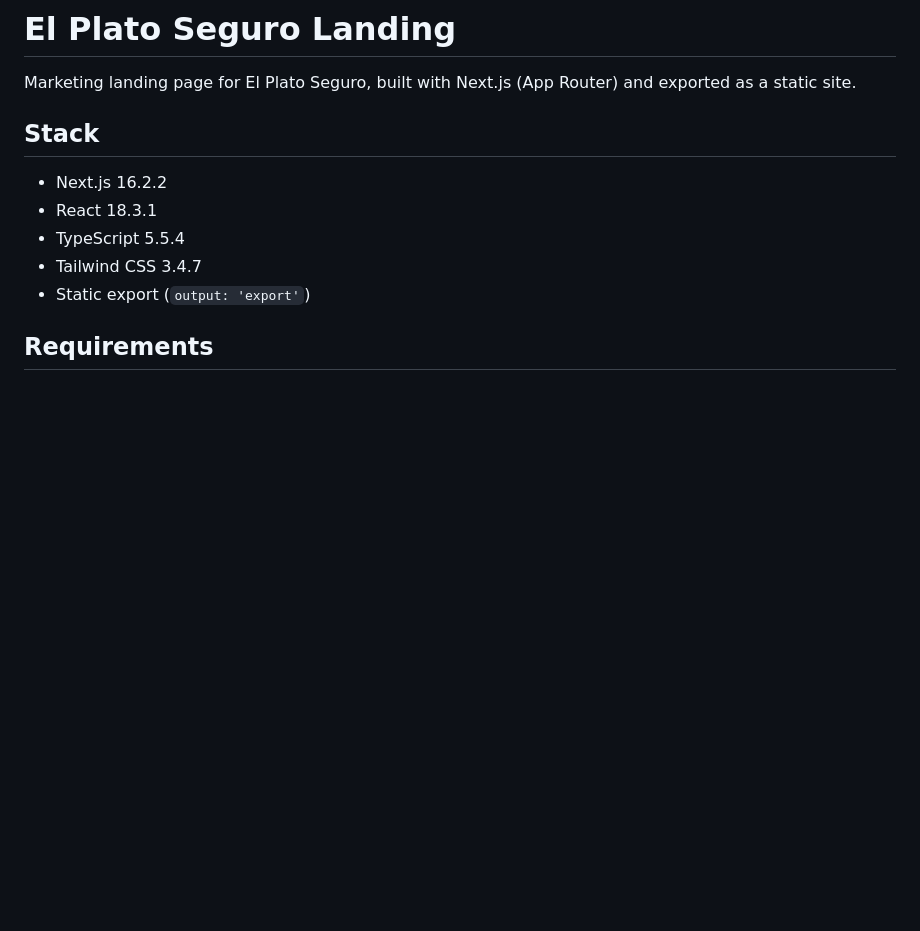
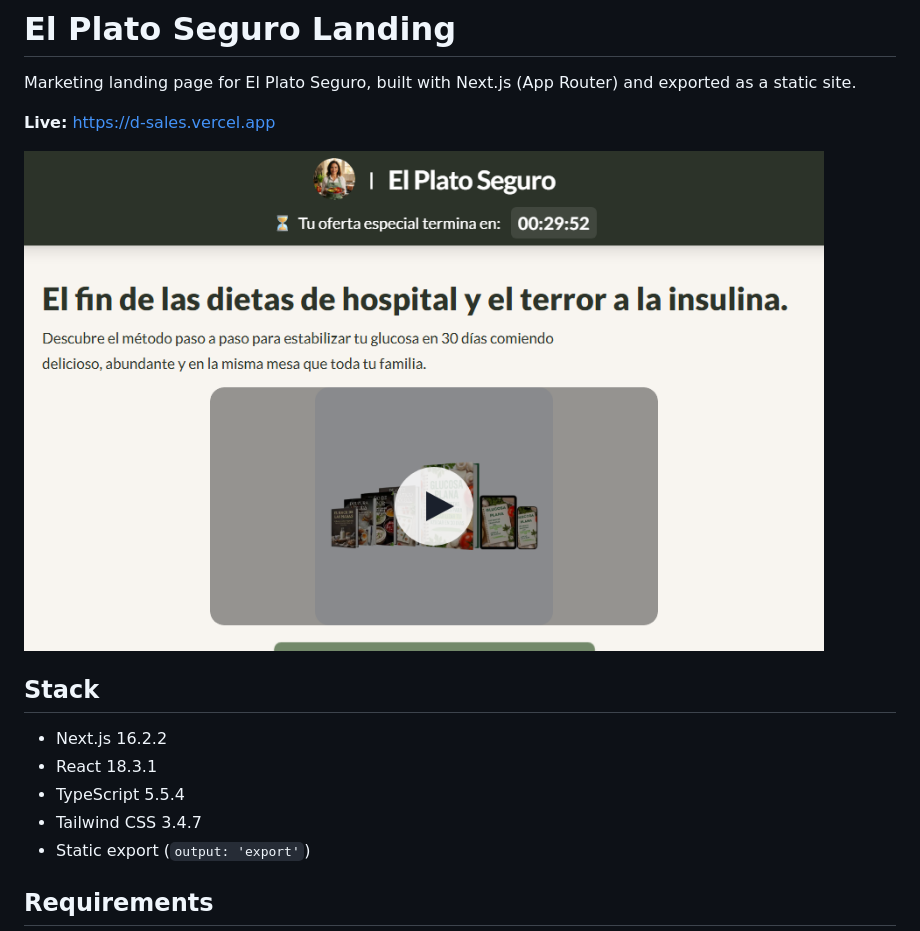
Before and after one commit to punane06/d-sales, a Markdown page: README.md, the part around the change. Rendered like a GitHub page; pictures changed too: docs/screenshot.png (added); blank space fills up the shorter version.

Commit message:
Add screenshot and live link to README
Co-Authored-By: Claude Opus 5.5 <noreply@anthropic.com>

```diff
--- a/README.md
+++ b/README.md
@@ -1,6 +1,10 @@
 # El Plato Seguro Landing
 
 Marketing landing page for El Plato Seguro, built with Next.js (App Router) and exported as a static site.
+
+**Live:** https://d-sales.vercel.app
+
+![El Plato Seguro landing page](./docs/screenshot.png)
 
 ## Stack
 
```
